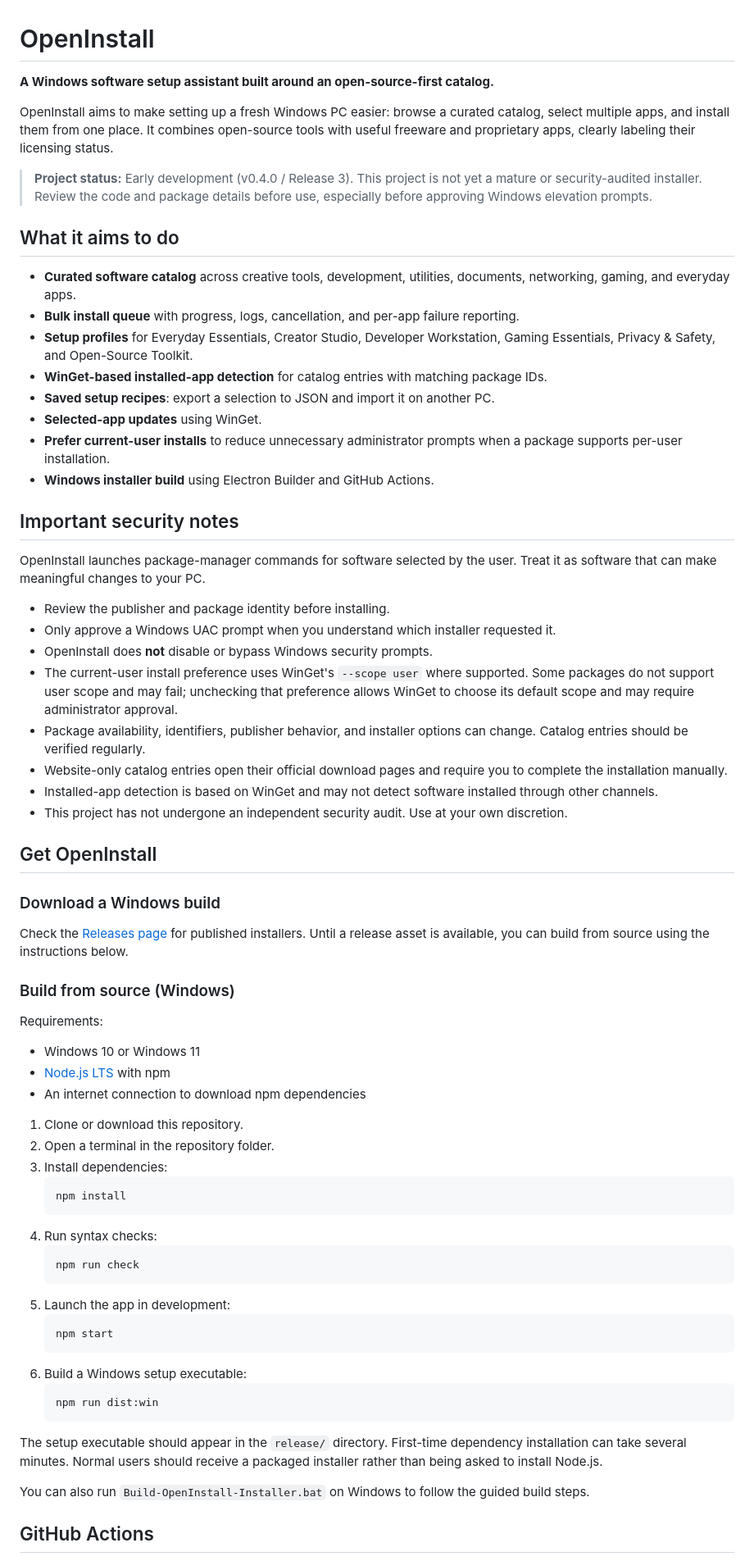
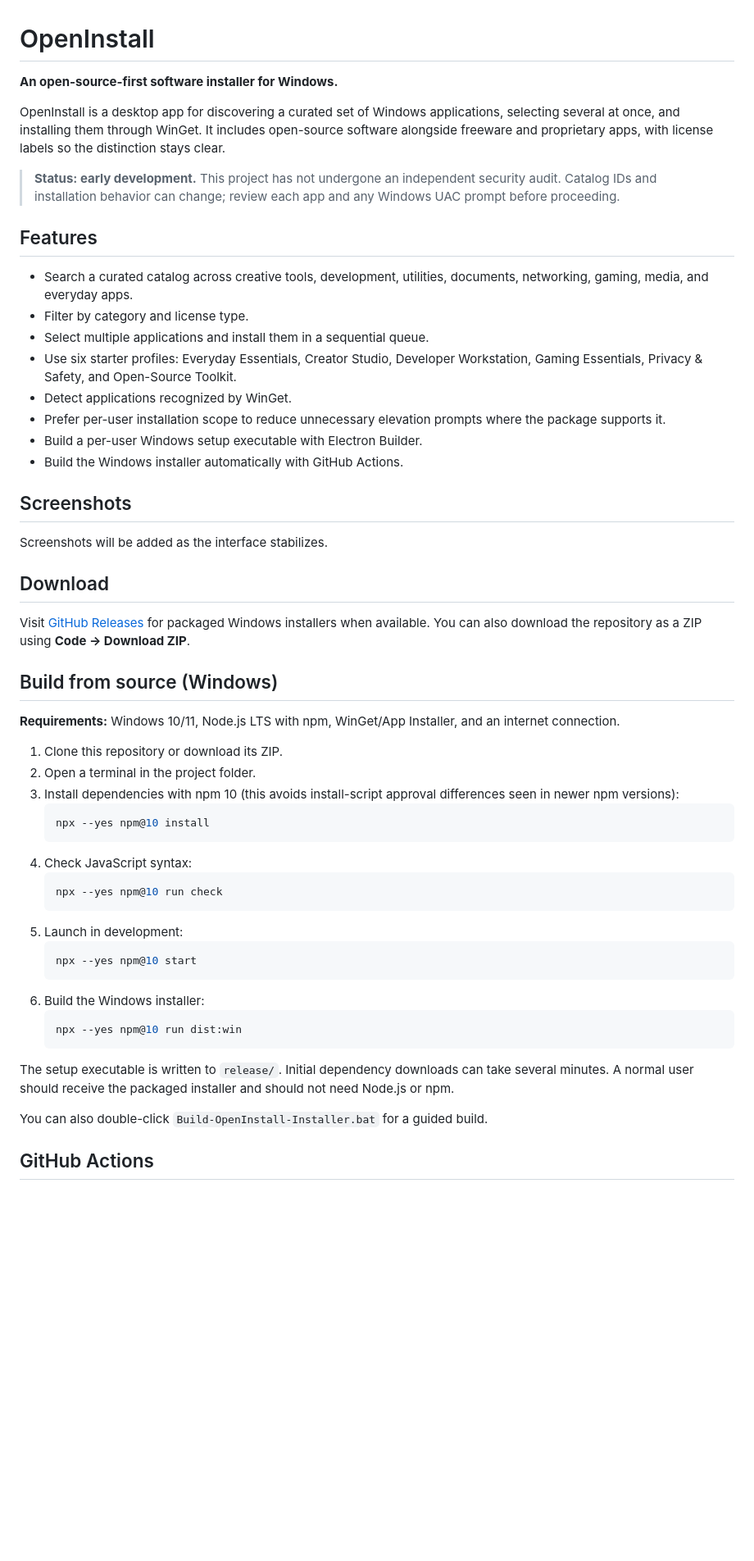
Before and after one commit to ankit3129/Openinstall, a Markdown page: README.md, the part around one of its changes. Shown at 82% size. GitHub-like rendering; blank space fills up the shorter version.

Commit message:
docs: polish README and clarify project status

````diff
--- a/README.md
+++ b/README.md
@@ -1,70 +1,56 @@
 # OpenInstall
 
-**A Windows software setup assistant built around an open-source-first catalog.**
+**An open-source-first software installer for Windows.**
 
-OpenInstall aims to make setting up a fresh Windows PC easier: browse a curated catalog, select multiple apps, and install them from one place. It combines open-source tools with useful freeware and proprietary apps, clearly labeling their licensing status.
+OpenInstall is a desktop app for discovering a curated set of Windows applications, selecting several at once, and installing them through WinGet. It includes open-source software alongside freeware and proprietary apps, with license labels so the distinction stays clear.
 
-> **Project status:** Early development (v0.4.0 / Release 3). This project is not yet a mature or security-audited installer. Review the code and package details before use, especially before approving Windows elevation prompts.
+> **Status: early development.** This project has not undergone an independent security audit. Catalog IDs and installation behavior can change; review each app and any Windows UAC prompt before proceeding.
 
-## What it aims to do
+## Features
 
-- **Curated software catalog** across creative tools, development, utilities, documents, networking, gaming, and everyday apps.
-- **Bulk install queue** with progress, logs, cancellation, and per-app failure reporting.
-- **Setup profiles** for Everyday Essentials, Creator Studio, Developer Workstation, Gaming Essentials, Privacy & Safety, and Open-Source Toolkit.
-- **WinGet-based installed-app detection** for catalog entries with matching package IDs.
-- **Saved setup recipes**: export a selection to JSON and import it on another PC.
-- **Selected-app updates** using WinGet.
-- **Prefer current-user installs** to reduce unnecessary administrator prompts when a package supports per-user installation.
-- **Windows installer build** using Electron Builder and GitHub Actions.
+- Search a curated catalog across creative tools, development, utilities, documents, networking, gaming, media, and everyday apps.
+- Filter by category and license type.
+- Select multiple applications and install them in a sequential queue.
+- Use six starter profiles: Everyday Essentials, Creator Studio, Developer Workstation, Gaming Essentials, Privacy & Safety, and Open-Source Toolkit.
+- Detect applications recognized by WinGet.
+- Prefer per-user installation scope to reduce unnecessary elevation prompts where the package supports it.
+- Build a per-user Windows setup executable with Electron Builder.
+- Build the Windows installer automatically with GitHub Actions.
 
-## Important security notes
+## Screenshots
 
-OpenInstall launches package-manager commands for software selected by the user. Treat it as software that can make meaningful changes to your PC.
+Screenshots will be added as the interface stabilizes.
 
-- Review the publisher and package identity before installing.
-- Only approve a Windows UAC prompt when you understand which installer requested it.
-- OpenInstall does **not** disable or bypass Windows security prompts.
-- The current-user install preference uses WinGet's `--scope user` where supported. Some packages do not support user scope and may fail; unchecking that preference allows WinGet to choose its default scope and may require administrator approval.
-- Package availability, identifiers, publisher behavior, and installer options can change. Catalog entries should be verified regularly.
-- Website-only catalog entries open their official download pages and require you to complete the installation manually.
-- Installed-app detection is based on WinGet and may not detect software installed through other channels.
-- This project has not undergone an independent security audit. Use at your own discretion.
+## Download
 
-## Get OpenInstall
+Visit [GitHub Releases](https://github.com/ankit3129/Openinstall/releases) for packaged Windows installers when available. You can also download the repository as a ZIP using **Code → Download ZIP**.
 
-### Download a Windows build
+## Build from source (Windows)
 
-Check the [Releases page](https://github.com/ankit3129/Openinstall/releases) for published installers. Until a release asset is available, you can build from source using the instructions below.
+**Requirements:** Windows 10/11, Node.js LTS with npm, WinGet/App Installer, and an internet connection.
 
-### Build from source (Windows)
-
-Requirements:
-- Windows 10 or Windows 11
-- [Node.js LTS](https://nodejs.org/) with npm
-- An internet connection to download npm dependencies
-
-1. Clone or download this repository.
-2. Open a terminal in the repository folder.
-3. Install dependencies:
+1. Clone this repository or download its ZIP.
+2. Open a terminal in the project folder.
+3. Install dependencies with npm 10 (this avoids install-script approval differences seen in newer npm versions):
    ```powershell
-   npm install
+   npx --yes npm@10 install
    ```
-4. Run syntax checks:
+4. Check JavaScript syntax:
    ```powershell
-   npm run check
+   npx --yes npm@10 run check
    ```
-5. Launch the app in development:
+5. Launch in development:
    ```powershell
-   npm start
+   npx --yes npm@10 start
    ```
-6. Build a Windows setup executable:
+6. Build the Windows installer:
    ```powershell
-   npm run dist:win
+   npx --yes npm@10 run dist:win
    ```
 
-The setup executable should appear in the `release/` directory. First-time dependency installation can take several minutes. Normal users should receive a packaged installer rather than being asked to install Node.js.
+The setup executable is written to `release/`. Initial dependency downloads can take several minutes. A normal user should receive the packaged installer and should not need Node.js or npm.
 
-You can also run `Build-OpenInstall-Installer.bat` on Windows to follow the guided build steps.
+You can also double-click `Build-OpenInstall-Installer.bat` for a guided build.
 
 ## GitHub Actions
 
````
Also changed, not shown: other parts of README.md (+21 -18 lines).
